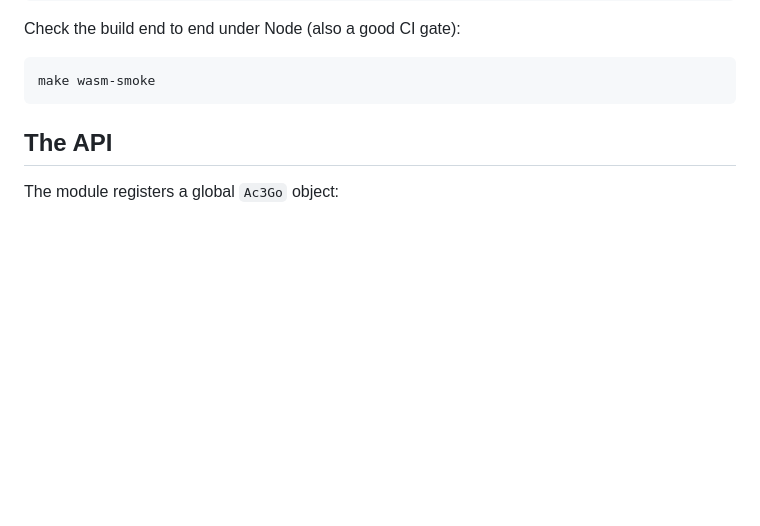
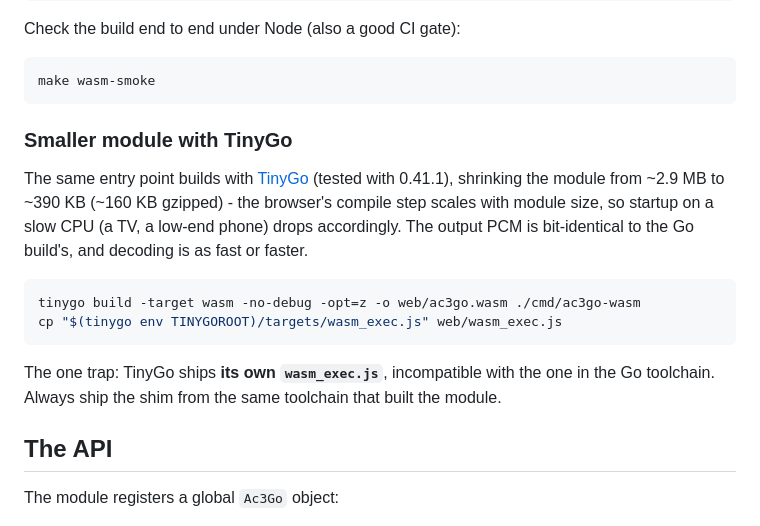
Before and after one commit to gravity-zero/ac3go, a Markdown page: docs/wasm.md, the part around the change. Drawn GitHub-style; blank space fills up the shorter version.

Commit message:
docs(wasm): TinyGo build - 390 KB module, own wasm_exec.js shim

````diff
--- a/docs/wasm.md
+++ b/docs/wasm.md
@@ -31,6 +31,23 @@ Check the build end to end under Node (also a good CI gate):
 ```bash
 make wasm-smoke
 ```
+
+### Smaller module with TinyGo
+
+The same entry point builds with [TinyGo](https://tinygo.org) (tested with
+0.41.1), shrinking the module from ~2.9 MB to ~390 KB (~160 KB gzipped) - the
+browser's compile step scales with module size, so startup on a slow CPU (a TV,
+a low-end phone) drops accordingly. The output PCM is bit-identical to the Go
+build's, and decoding is as fast or faster.
+
+```bash
+tinygo build -target wasm -no-debug -opt=z -o web/ac3go.wasm ./cmd/ac3go-wasm
+cp "$(tinygo env TINYGOROOT)/targets/wasm_exec.js" web/wasm_exec.js
+```
+
+The one trap: TinyGo ships **its own `wasm_exec.js`**, incompatible with the
+one in the Go toolchain. Always ship the shim from the same toolchain that
+built the module.
 
 ## The API
 
````
